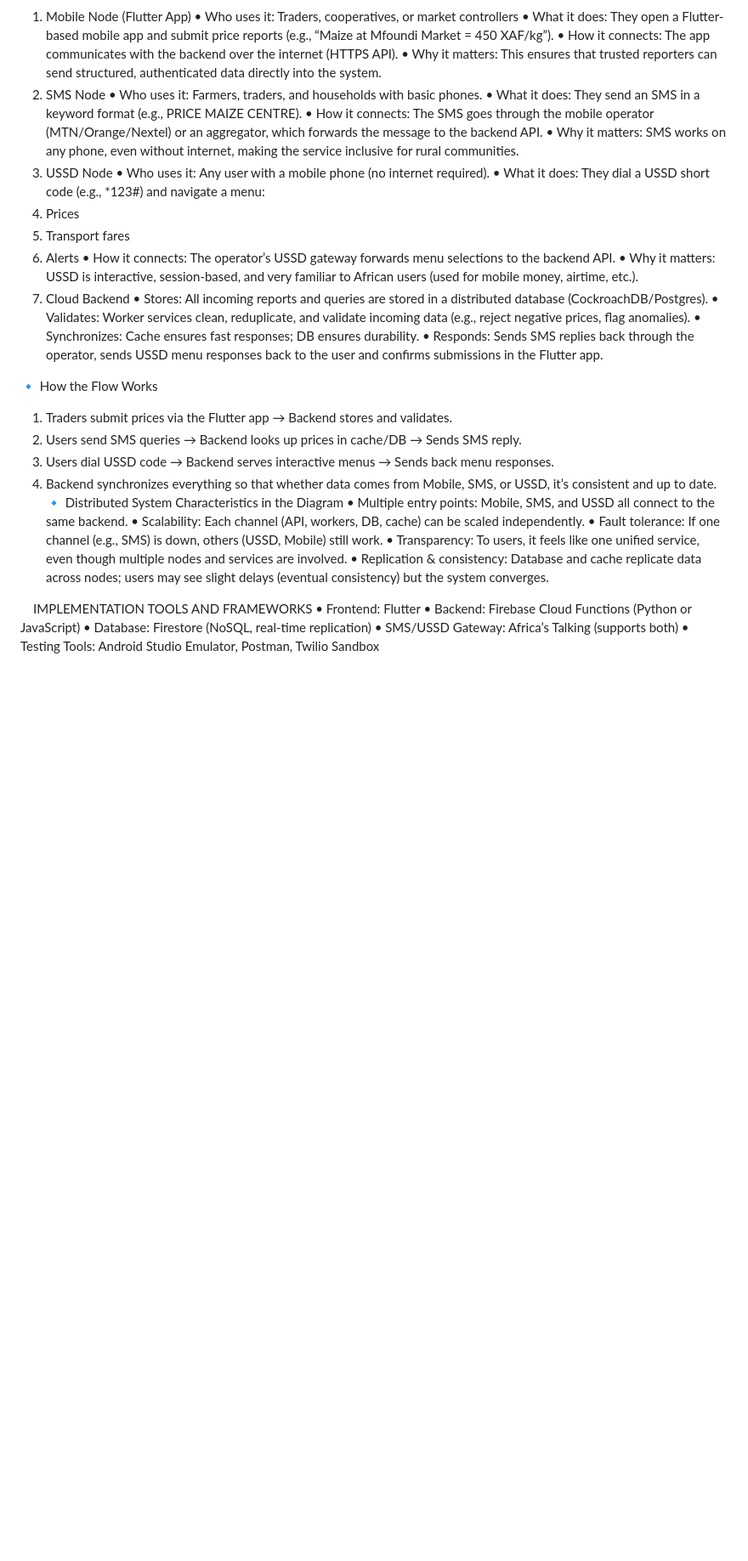
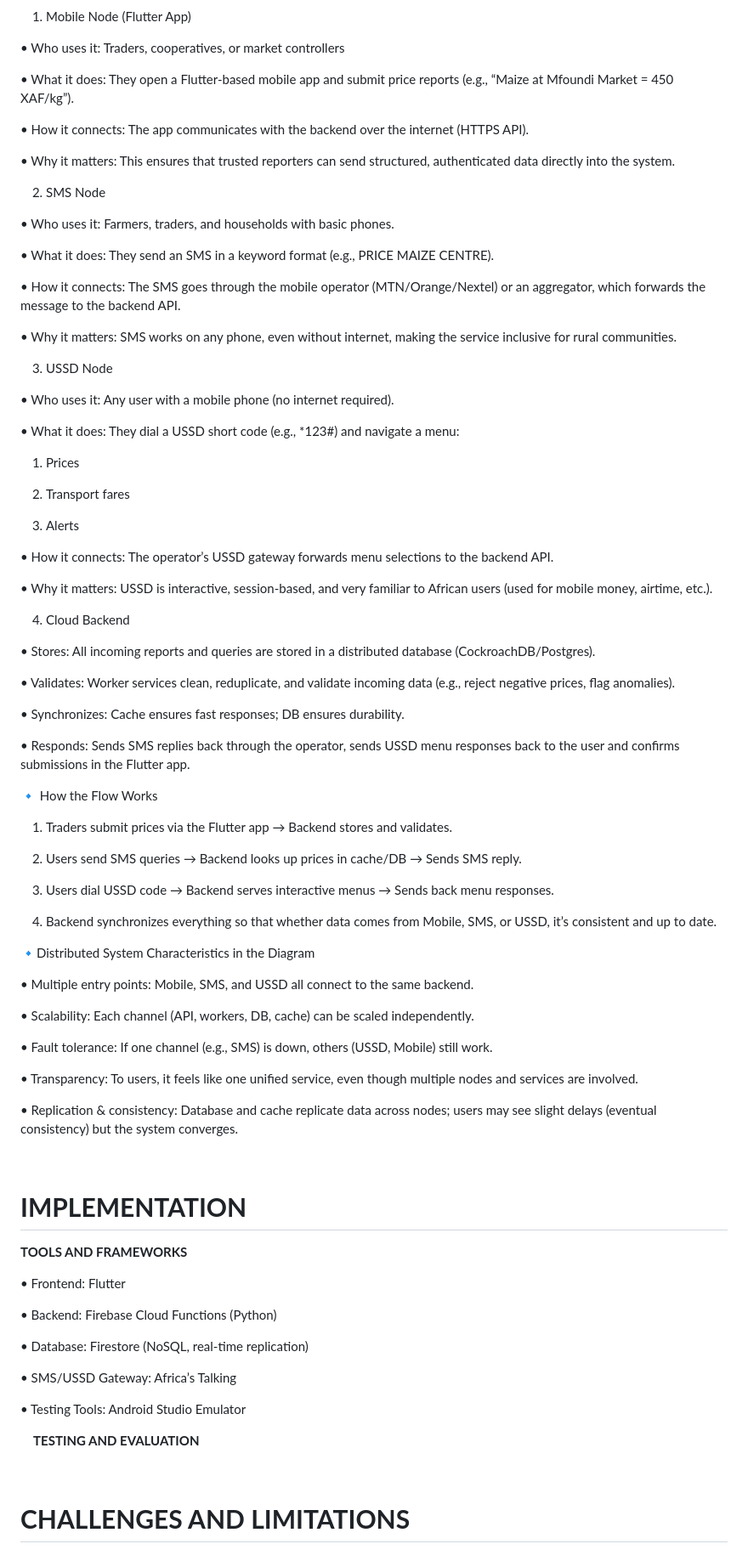
Before and after one commit to Christ-Alex/MarketCloudSystem, a Markdown page: README.md, the part around the change printed below. Shown: that part at 85% size. GitHub-like rendering; blank space fills up the shorter version.

```diff
--- a/README.md
+++ b/README.md
@@ -78,48 +100,92 @@ ARCHITECTURE DIAGRAM
 
 
 1. Mobile Node (Flutter App)
+
 •	Who uses it: Traders, cooperatives, or market controllers
+
 •	What it does: They open a Flutter-based mobile app and submit price reports (e.g., “Maize at Mfoundi Market = 450 XAF/kg”).
+
 •	How it connects: The app communicates with the backend over the internet (HTTPS API).
+
 •	Why it matters: This ensures that trusted reporters can send structured, authenticated data directly into the system.
+
 2. SMS Node
+
 •	Who uses it: Farmers, traders, and households with basic phones.
+
 •	What it does: They send an SMS in a keyword format (e.g., PRICE MAIZE CENTRE).
+
 •	How it connects: The SMS goes through the mobile operator (MTN/Orange/Nextel) or an aggregator, which forwards the message to the backend API.
+
 •	Why it matters: SMS works on any phone, even without internet, making the service inclusive for rural communities.
+
 3. USSD Node
+
 •	Who uses it: Any user with a mobile phone (no internet required).
+
 •	What it does: They dial a USSD short code (e.g., *123#) and navigate a menu:
+
 1.	Prices
+
 2.	Transport fares
+
 3.	Alerts
+
 •	How it connects: The operator’s USSD gateway forwards menu selections to the backend API.
+
 •	Why it matters: USSD is interactive, session-based, and very familiar to African users (used for mobile money, airtime, etc.).
+
 4. Cloud Backend
+
 •	Stores: All incoming reports and queries are stored in a distributed database (CockroachDB/Postgres).
+
 •	Validates: Worker services clean, reduplicate, and validate incoming data (e.g., reject negative prices, flag anomalies).
+
 •	Synchronizes: Cache ensures fast responses; DB ensures durability.
+
 •	Responds: Sends SMS replies back through the operator, sends USSD menu responses back to the user and confirms submissions in the Flutter app.
 
 
 🔹 How the Flow Works
+
 1.	Traders submit prices via the Flutter app → Backend stores and validates.
+
 2.	Users send SMS queries → Backend looks up prices in cache/DB → Sends SMS reply.
+
 3.	Users dial USSD code → Backend serves interactive menus → Sends back menu responses.
+
 4.	Backend synchronizes everything so that whether data comes from Mobile, SMS, or USSD, it’s consistent and up to date.
-🔹 Distributed System Characteristics in the Diagram
+
+🔹Distributed System Characteristics in the Diagram
+
 •	Multiple entry points: Mobile, SMS, and USSD all connect to the same backend.
+
 •	Scalability: Each channel (API, workers, DB, cache) can be scaled independently.
+
 •	Fault tolerance: If one channel (e.g., SMS) is down, others (USSD, Mobile) still work.
+
 •	Transparency: To users, it feels like one unified service, even though multiple nodes and services are involved.
+
 •	Replication & consistency: Database and cache replicate data across nodes; users may see slight delays (eventual consistency) but the system converges.
 
 
 
-IMPLEMENTATION
-TOOLS AND FRAMEWORKS
+# **IMPLEMENTATION**
+
+**TOOLS AND FRAMEWORKS**
+
 •	Frontend: Flutter
-•	Backend: Firebase Cloud Functions (Python or JavaScript)
+
+•	Backend: Firebase Cloud Functions (Python)
+
 •	Database: Firestore (NoSQL, real-time replication)
-•	SMS/USSD Gateway: Africa’s Talking (supports both)
-•	Testing Tools: Android Studio Emulator, Postman, Twilio Sandbox
+
+•	SMS/USSD Gateway: Africa’s Talking
+
+•	Testing Tools: Android Studio Emulator
+
+
+**TESTING AND EVALUATION**
+
+
+# **CHALLENGES AND LIMITATIONS**
```
Also changed, not shown: other parts of README.md (+55 -33 lines).
